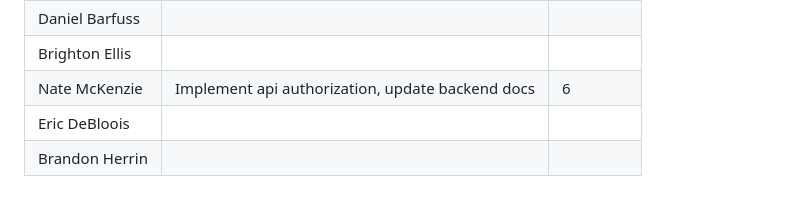
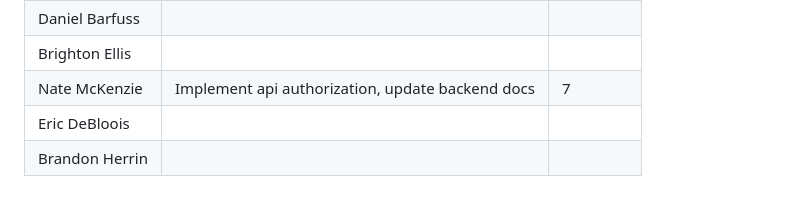
Before and after one commit to quality-liquid/cupid_code, a Markdown page: Documentation/time.md, the part around the change. GitHub-like rendering.

Commit message:
Time update

```diff
--- a/Documentation/time.md
+++ b/Documentation/time.md
@@ -48,6 +48,6 @@
 | Emma Wright    | Routing and Dater Vues  | 3.5       |
 | Daniel Barfuss |                         |           |
 | Brighton Ellis |                         |           |
-| Nate McKenzie  | Implement api authorization, update backend docs| 6         |
+| Nate McKenzie  | Implement api authorization, update backend docs| 7         |
 | Eric DeBloois  |                         |           |
 | Brandon Herrin |                         |           |
```
